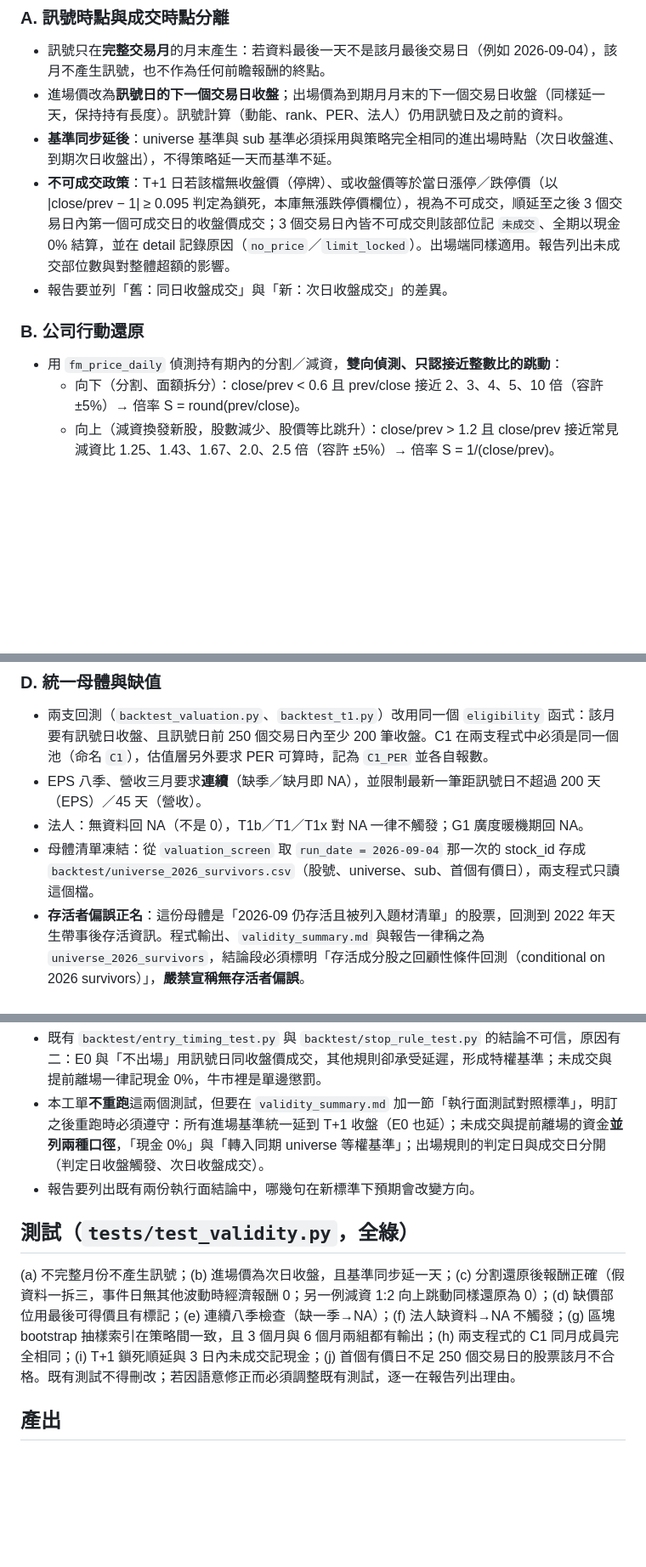
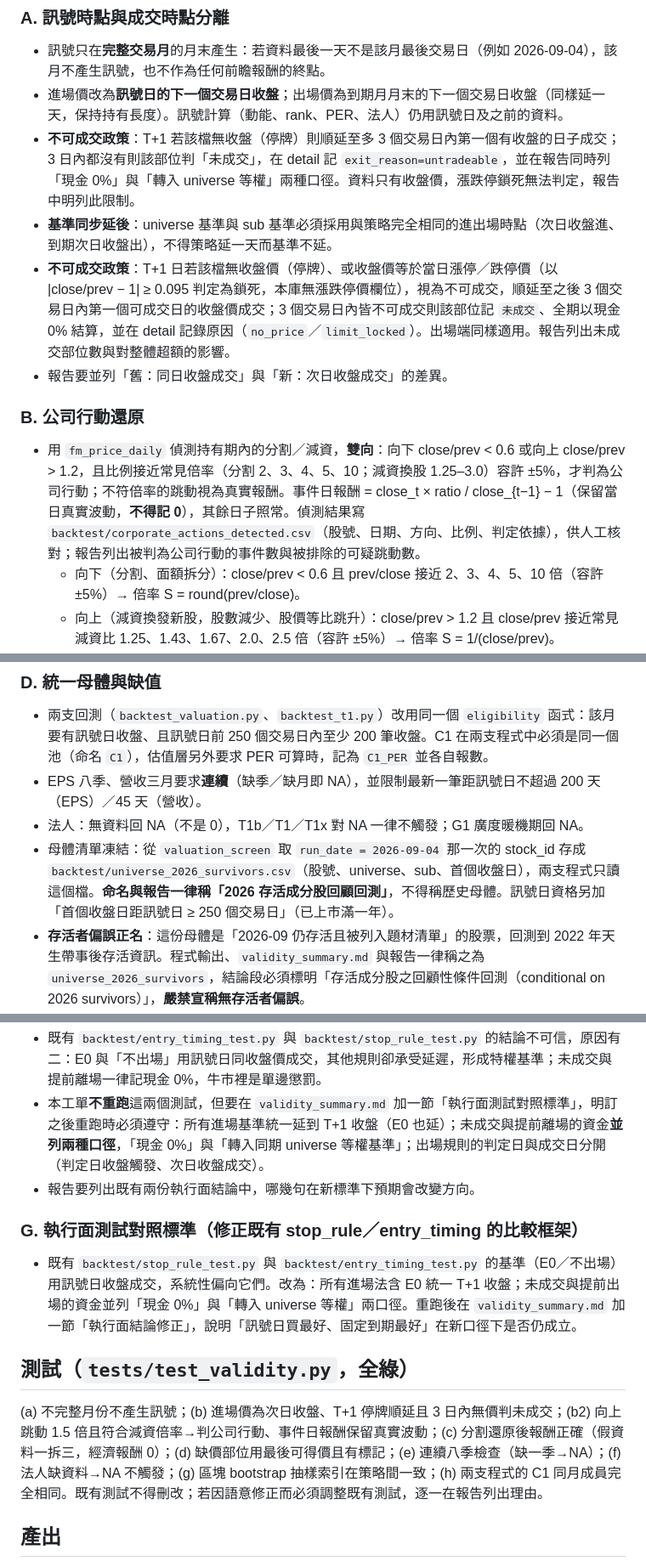
Before and after one commit to jiawei0601/tw-stock-db, a Markdown page: docs/tasks/backtest-validity-repair.md, 3 parts joined by grey strips. Shown at 85% size. Drawn GitHub-style; blank space fills up the shorter version.

Commit message:
依 agy 第二輪審查修訂有效性修復工單：雙向公司行動、T+1 不可成交政策、存活母體命名與上市滿一年、雙區塊 bootstrap、執行面測試對照標準
Co-Authored-By: Claude Fable 5.1 <noreply@anthropic.com>

```diff
--- a/docs/tasks/backtest-validity-repair.md
+++ b/docs/tasks/backtest-validity-repair.md
@@ -8,12 +8,13 @@
 ### A. 訊號時點與成交時點分離
 - 訊號只在**完整交易月**的月末產生：若資料最後一天不是該月最後交易日（例如 2026-09-04），該月不產生訊號，也不作為任何前瞻報酬的終點。
 - 進場價改為**訊號日的下一個交易日收盤**；出場價為到期月月末的下一個交易日收盤（同樣延一天，保持持有長度）。訊號計算（動能、rank、PER、法人）仍用訊號日及之前的資料。
+- **不可成交政策**：T+1 若該檔無收盤（停牌）則順延至多 3 個交易日內第一個有收盤的日子成交；3 日內都沒有則該部位判「未成交」，在 detail 記 `exit_reason=untradeable`，並在報告同時列「現金 0%」與「轉入 universe 等權」兩種口徑。資料只有收盤價，漲跌停鎖死無法判定，報告中明列此限制。
 - **基準同步延後**：universe 基準與 sub 基準必須採用與策略完全相同的進出場時點（次日收盤進、到期次日收盤出），不得策略延一天而基準不延。
 - **不可成交政策**：T+1 日若該檔無收盤價（停牌）、或收盤價等於當日漲停／跌停價（以 |close/prev − 1| ≥ 0.095 判定為鎖死，本庫無漲跌停價欄位），視為不可成交，順延至之後 3 個交易日內第一個可成交日的收盤價成交；3 個交易日內皆不可成交則該部位記 `未成交`、全期以現金 0% 結算，並在 detail 記錄原因（`no_price`／`limit_locked`）。出場端同樣適用。報告列出未成交部位數與對整體超額的影響。
 - 報告要並列「舊：同日收盤成交」與「新：次日收盤成交」的差異。
 
 ### B. 公司行動還原
-- 用 `fm_price_daily` 偵測持有期內的分割／減資，**雙向偵測、只認接近整數比的跳動**：
+- 用 `fm_price_daily` 偵測持有期內的分割／減資，**雙向**：向下 close/prev < 0.6 或向上 close/prev > 1.2，且比例接近常見倍率（分割 2、3、4、5、10；減資換股 1.25–3.0）容許 ±5%，才判為公司行動；不符倍率的跳動視為真實報酬。事件日報酬 = close_t × ratio / close_{t−1} − 1（保留當日真實波動，**不得記 0**），其餘日子照常。偵測結果寫 `backtest/corporate_actions_detected.csv`（股號、日期、方向、比例、判定依據），供人工核對；報告列出被判為公司行動的事件數與被排除的可疑跳動數。
   - 向下（分割、面額拆分）：close/prev < 0.6 且 prev/close 接近 2、3、4、5、10 倍（容許 ±5%）→ 倍率 S = round(prev/close)。
   - 向上（減資換發新股，股數減少、股價等比跳升）：close/prev > 1.2 且 close/prev 接近常見減資比 1.25、1.43、1.67、2.0、2.5 倍（容許 ±5%）→ 倍率 S = 1/(close/prev)。
   - 倍率不像整數比的跳動（新股首五日無漲跌幅、重大利空、暫停交易後開盤）一律視為真實報酬，不得抹平。
@@ -29,7 +30,7 @@
 - 兩支回測（`backtest_valuation.py`、`backtest_t1.py`）改用同一個 `eligibility` 函式：該月要有訊號日收盤、且訊號日前 250 個交易日內至少 200 筆收盤。C1 在兩支程式中必須是同一個池（命名 `C1`），估值層另外要求 PER 可算時，記為 `C1_PER` 並各自報數。
 - EPS 八季、營收三月要求**連續**（缺季／缺月即 NA），並限制最新一筆距訊號日不超過 200 天（EPS）／45 天（營收）。
 - 法人：無資料回 NA（不是 0），T1b／T1／T1x 對 NA 一律不觸發；G1 廣度暖機期回 NA。
-- 母體清單凍結：從 `valuation_screen` 取 `run_date = 2026-09-04` 那一次的 stock_id 存成 `backtest/universe_2026_survivors.csv`（股號、universe、sub、首個有價日），兩支程式只讀這個檔。
+- 母體清單凍結：從 `valuation_screen` 取 `run_date = 2026-09-04` 那一次的 stock_id 存成 `backtest/universe_2026_survivors.csv`（股號、universe、sub、首個收盤日），兩支程式只讀這個檔。**命名與報告一律稱「2026 存活成分股回顧回測」**，不得稱歷史母體。訊號日資格另加「首個收盤日距訊號日 ≥ 250 個交易日」（已上市滿一年）。
 - **存活者偏誤正名**：這份母體是「2026-09 仍存活且被列入題材清單」的股票，回測到 2022 年天生帶事後存活資訊。程式輸出、`validity_summary.md` 與報告一律稱之為 `universe_2026_survivors`，結論段必須標明「存活成分股之回顧性條件回測（conditional on 2026 survivors）」，**嚴禁宣稱無存活者偏誤**。
 - **最低掛牌門檻**：訊號日當下該檔在 `fm_price_daily` 的首個有價日必須早於訊號日 250 個交易日以上，否則該月不合格（防近年新掛牌股被倒填歷史）；與上面「250 日內至少 200 筆收盤」並列檢查。
 
@@ -50,8 +51,11 @@
 - 本工單**不重跑**這兩個測試，但要在 `validity_summary.md` 加一節「執行面測試對照標準」，明訂之後重跑時必須遵守：所有進場基準統一延到 T+1 收盤（E0 也延）；未成交與提前離場的資金**並列兩種口徑**，「現金 0%」與「轉入同期 universe 等權基準」；出場規則的判定日與成交日分開（判定日收盤觸發、次日收盤成交）。
 - 報告要列出既有兩份執行面結論中，哪幾句在新標準下預期會改變方向。
 
+### G. 執行面測試對照標準（修正既有 stop_rule／entry_timing 的比較框架）
+- 既有 `backtest/stop_rule_test.py` 與 `backtest/entry_timing_test.py` 的基準（E0／不出場）用訊號日收盤成交，系統性偏向它們。改為：所有進場法含 E0 統一 T+1 收盤；未成交與提前出場的資金並列「現金 0%」與「轉入 universe 等權」兩口徑。重跑後在 `validity_summary.md` 加一節「執行面結論修正」，說明「訊號日買最好、固定到期最好」在新口徑下是否仍成立。
+
 ## 測試（`tests/test_validity.py`，全綠）
-(a) 不完整月份不產生訊號；(b) 進場價為次日收盤，且基準同步延一天；(c) 分割還原後報酬正確（假資料一拆三，事件日無其他波動時經濟報酬 0；另一例減資 1:2 向上跳動同樣還原為 0）；(d) 缺價部位用最後可得價且有標記；(e) 連續八季檢查（缺一季→NA）；(f) 法人缺資料→NA 不觸發；(g) 區塊 bootstrap 抽樣索引在策略間一致，且 3 個月與 6 個月兩組都有輸出；(h) 兩支程式的 C1 同月成員完全相同；(i) T+1 鎖死順延與 3 日內未成交記現金；(j) 首個有價日不足 250 個交易日的股票該月不合格。既有測試不得刪改；若因語意修正而必須調整既有測試，逐一在報告列出理由。
+(a) 不完整月份不產生訊號；(b) 進場價為次日收盤、T+1 停牌順延且 3 日內無價判未成交；(b2) 向上跳動 1.5 倍且符合減資倍率→判公司行動、事件日報酬保留真實波動；(c) 分割還原後報酬正確（假資料一拆三，經濟報酬 0）；(d) 缺價部位用最後可得價且有標記；(e) 連續八季檢查（缺一季→NA）；(f) 法人缺資料→NA 不觸發；(g) 區塊 bootstrap 抽樣索引在策略間一致；(h) 兩支程式的 C1 同月成員完全相同。既有測試不得刪改；若因語意修正而必須調整既有測試，逐一在報告列出理由。
 
 ## 產出
 `backtest_valuation.py`、`backtest_t1.py`（可改）、`backtest/validity_summary.md`、`backtest/corporate_actions_detected.csv`、`backtest/universe_2026_survivors.csv`、`tests/test_validity.py`、`docs/tasks/reports/backtest-validity-report.md`（做了什麼、每個修復項對應的行號、修復前後對照、不確定處）。
```
Also changed, not shown: other parts of docs/tasks/backtest-validity-repair.md (+1 -1 lines).
